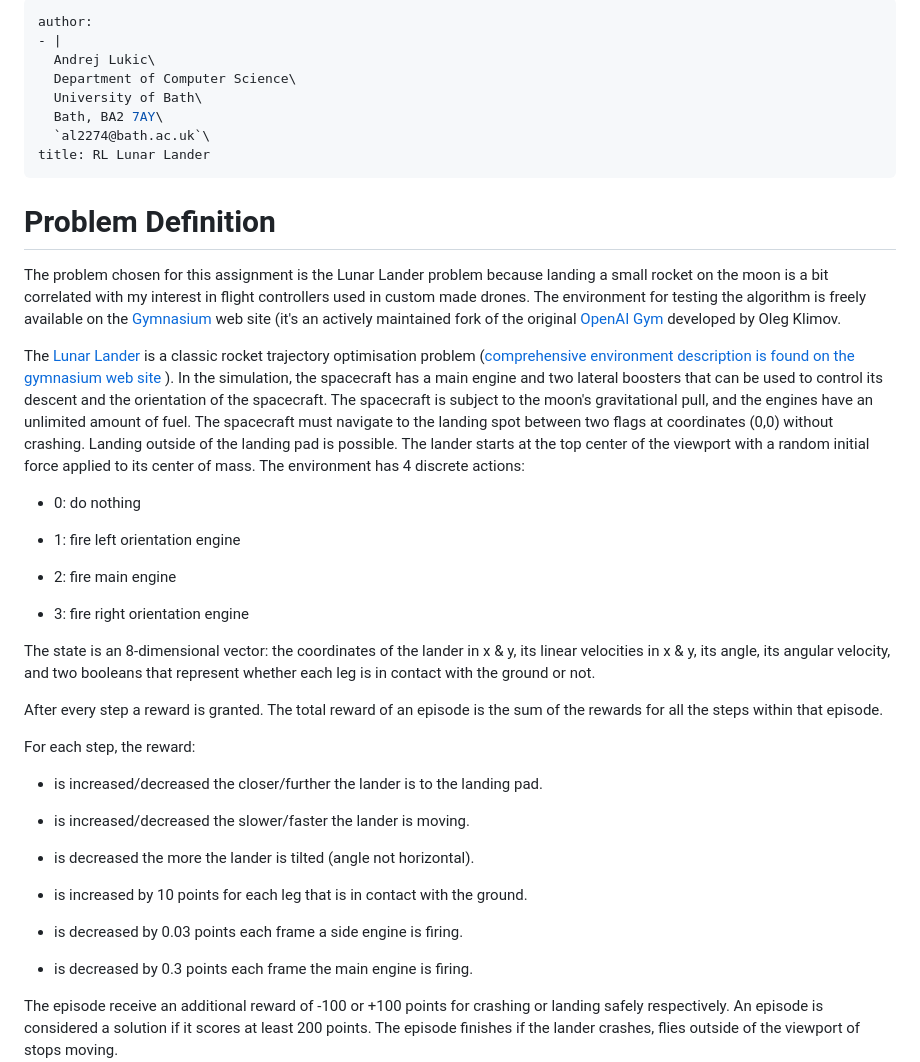
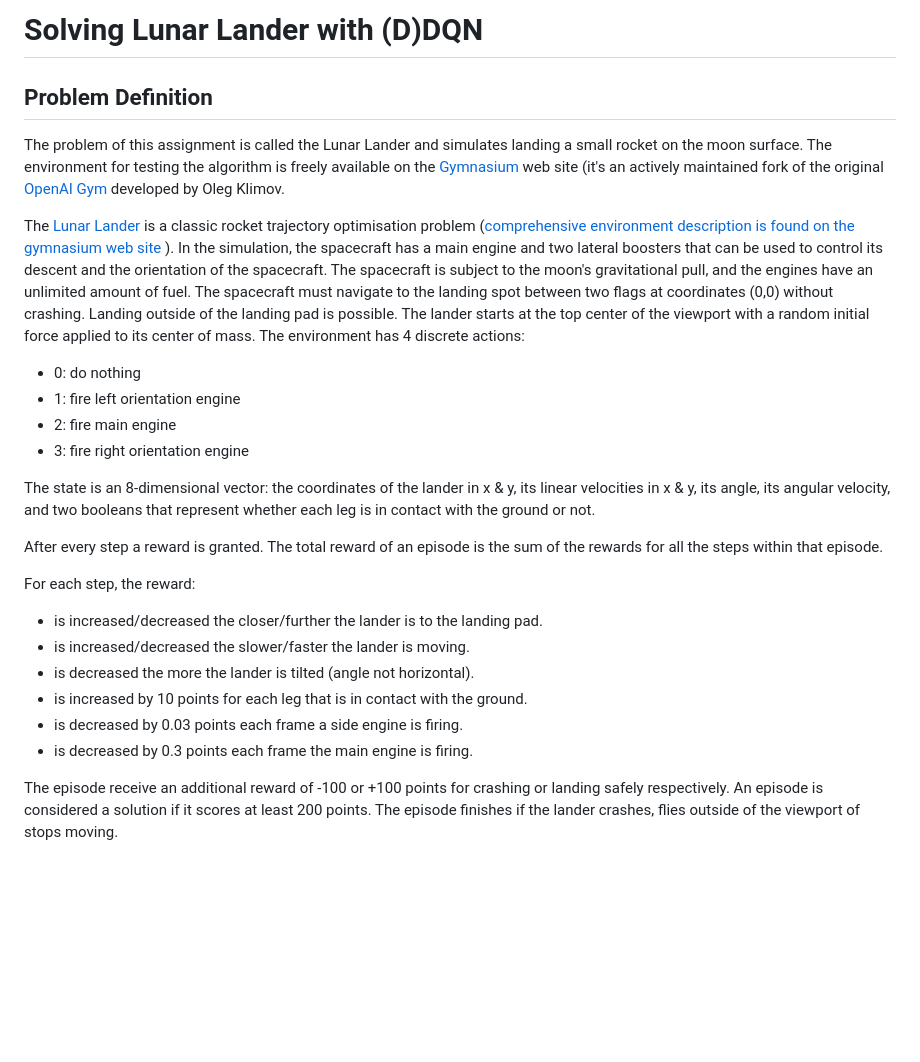
Before and after one commit to andrejlukic/lunar-lander-ddqn, a Markdown page: README.md, the part around the change printed below. Rendered like a GitHub page; blank space fills up the shorter version.

```diff
--- a/README.md
+++ b/README.md
@@ -1,26 +1,14 @@
----
-author:
-- |
-  Andrej Lukic\
-  Department of Computer Science\
-  University of Bath\
-  Bath, BA2 7AY\
-  `al2274@bath.ac.uk`\
-title: RL Lunar Lander
----
+# Solving Lunar Lander with (D)DQN
 
-# Problem Definition
+## Problem Definition
 
-The problem chosen for this assignment is the Lunar Lander problem
-because landing a small rocket on the moon is a bit correlated with my
-interest in flight controllers used in custom made drones. The
+The problem of this assignment is called the Lunar Lander and simulates landing a small rocket on the moon surface. The
 environment for testing the algorithm is freely available on the
 [Gymnasium](https://gymnasium.farama.org) web site (it's an actively
 maintained fork of the original [OpenAI
 Gym](https://github.com/openai/gym) developed by Oleg Klimov.
 
-The [Lunar
-Lander](https://gymnasium.farama.org/environments/box2d/lunar_lander/)
+The [Lunar Lander](https://gymnasium.farama.org/environments/box2d/lunar_lander/)
 is a classic rocket trajectory optimisation problem ([comprehensive
 environment description is found on the gymnasium web
 site](https://gymnasium.farama.org/environments/box2d/lunar_lander/) ).
@@ -35,11 +23,8 @@ force applied to its center of mass. The environment has 4 discrete
 actions:
 
 -   0: do nothing
-
 -   1: fire left orientation engine
-
 -   2: fire main engine
-
 -   3: fire right orientation engine
 
 The state is an 8-dimensional vector: the coordinates of the lander in x
@@ -54,16 +39,11 @@ For each step, the reward:
 
 -   is increased/decreased the closer/further the lander is to the
     landing pad.
-
 -   is increased/decreased the slower/faster the lander is moving.
-
 -   is decreased the more the lander is tilted (angle not horizontal).
-
 -   is increased by 10 points for each leg that is in contact with the
     ground.
-
 -   is decreased by 0.03 points each frame a side engine is firing.
-
 -   is decreased by 0.3 points each frame the main engine is firing.
 
 The episode receive an additional reward of -100 or +100 points for
```
Also changed, not shown: other parts of README.md (+4 -5 lines).
